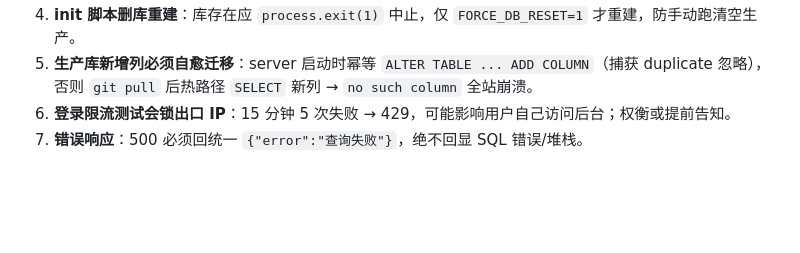
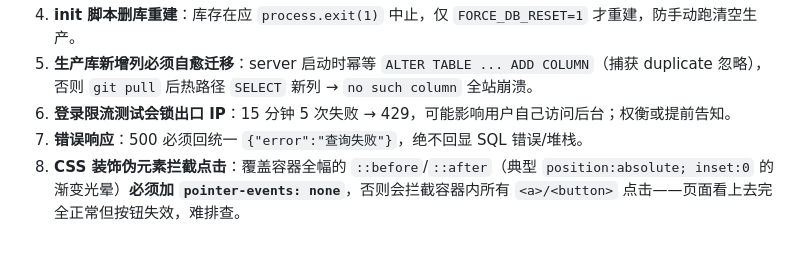
Before and after one commit to cnbruce/web-security-audit, a Markdown page: references/checklist.md, the part around the change. Drawn GitHub-style; blank space fills up the shorter version.

Commit message:
docs: checklist 第 8 条陷阱——CSS 装饰伪元素拦截点击（pointer-events: none）

```diff
--- a/references/checklist.md
+++ b/references/checklist.md
@@ -119,3 +119,4 @@ curl -s -o /dev/null -w "%{http_code}\n" --path-as-is "$BASE/%2e%2e/%2e%2e/serve
 5. **生产库新增列必须自愈迁移**：server 启动时幂等 `ALTER TABLE ... ADD COLUMN`（捕获 duplicate 忽略），否则 `git pull` 后热路径 `SELECT` 新列 → `no such column` 全站崩溃。
 6. **登录限流测试会锁出口 IP**：15 分钟 5 次失败 → 429，可能影响用户自己访问后台；权衡或提前告知。
 7. **错误响应**：500 必须回统一 `{"error":"查询失败"}`，绝不回显 SQL 错误/堆栈。
+8. **CSS 装饰伪元素拦截点击**：覆盖容器全幅的 `::before`/`::after`（典型 `position:absolute; inset:0` 的渐变光晕）**必须加 `pointer-events: none`**，否则会拦截容器内所有 `<a>/<button>` 点击——页面看上去完全正常但按钮失效，难排查。
```
